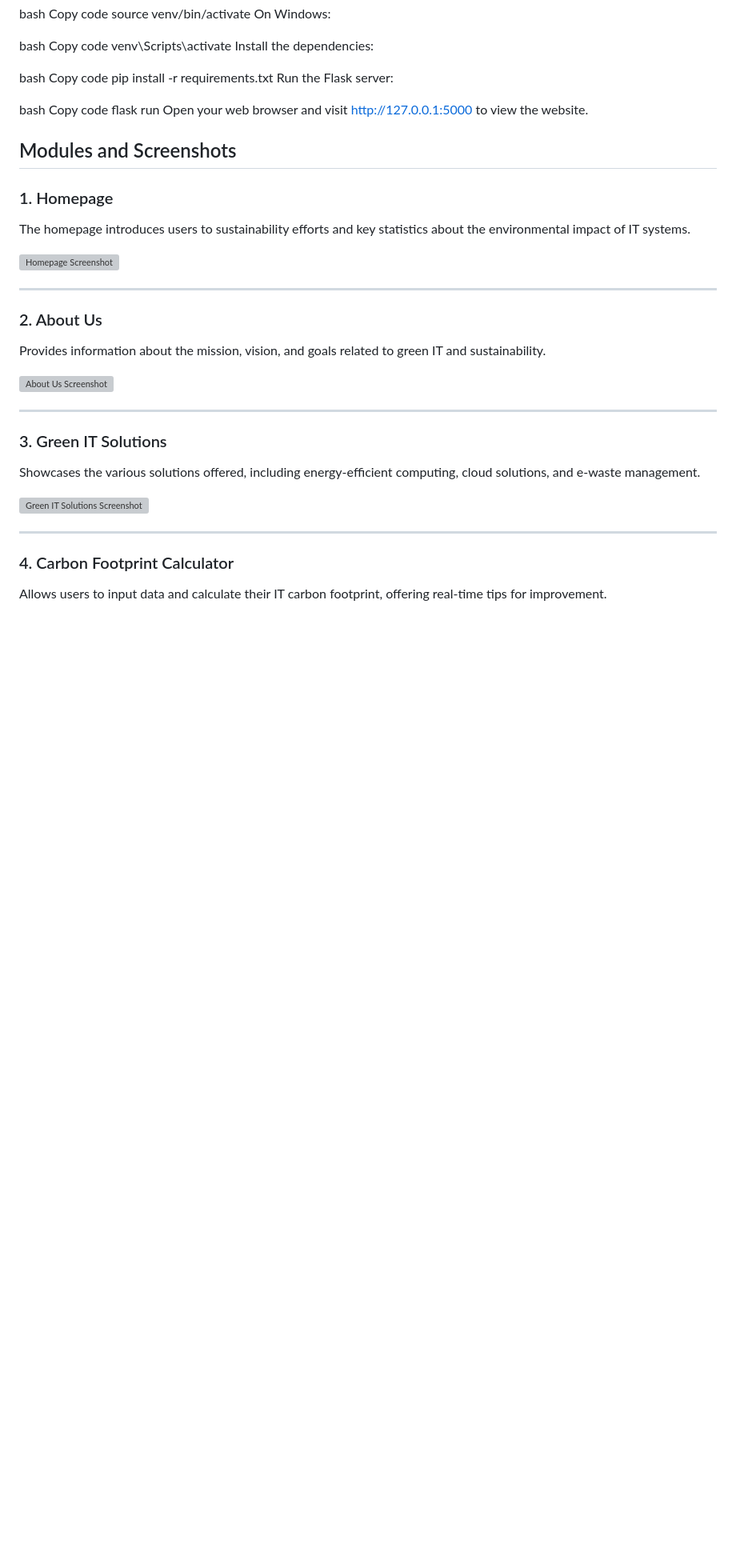
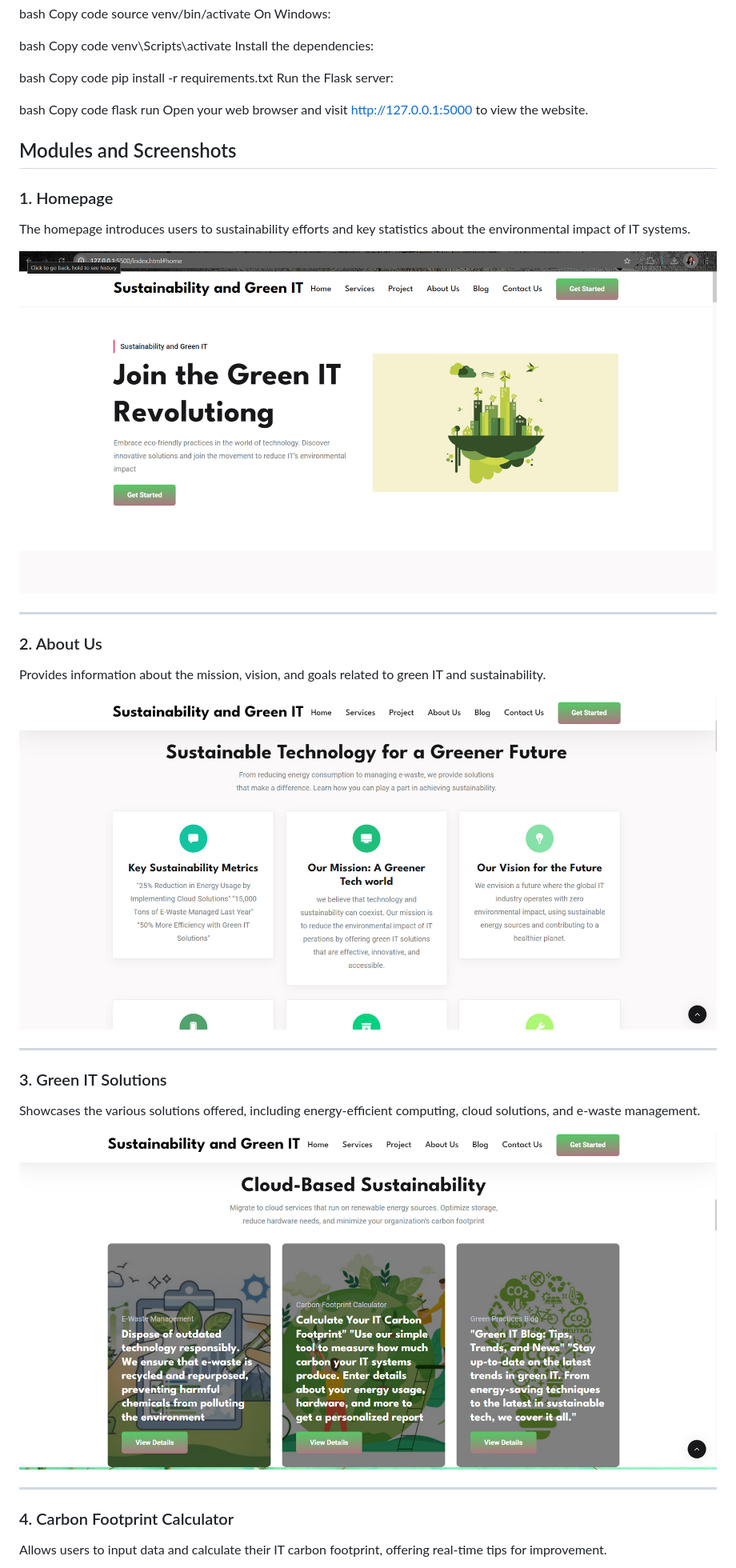
Before and after one commit to sandraomanakuttan/Sustainability-and-Green-IT, a Markdown page: README.md, the part around one of its changes. Shown at 80% size. Rendered like a GitHub page; blank space fills up the shorter version; grey boxes are pictures that could not be loaded.

```diff
--- a/README.md
+++ b/README.md
@@ -79,21 +79,21 @@ Open your web browser and visit http://127.0.0.1:5000 to view the website.
 ### 1. Homepage
 The homepage introduces users to sustainability efforts and key statistics about the environmental impact of IT systems.
 
-![Homepage Screenshot](static/img/p1.png)
+![Homepage Screenshot](p1.png)
 
 ---
 
 ### 2. About Us
 Provides information about the mission, vision, and goals related to green IT and sustainability.
 
-![About Us Screenshot](static/img/p2.png)
+![About Us Screenshot](p2.png)
 
 ---
 
 ### 3. Green IT Solutions
 Showcases the various solutions offered, including energy-efficient computing, cloud solutions, and e-waste management.
 
-![Green IT Solutions Screenshot](static/img/p3.png)
+![Green IT Solutions Screenshot](p3.png)
 
 ---
 
```
Also changed, not shown: other parts of README.md (+5 -5 lines).
